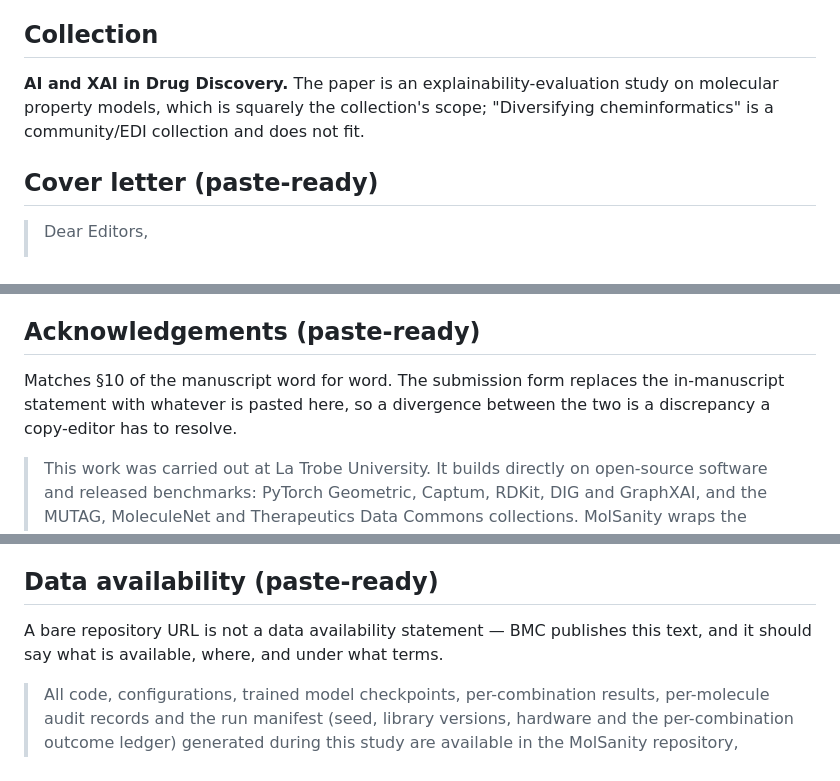
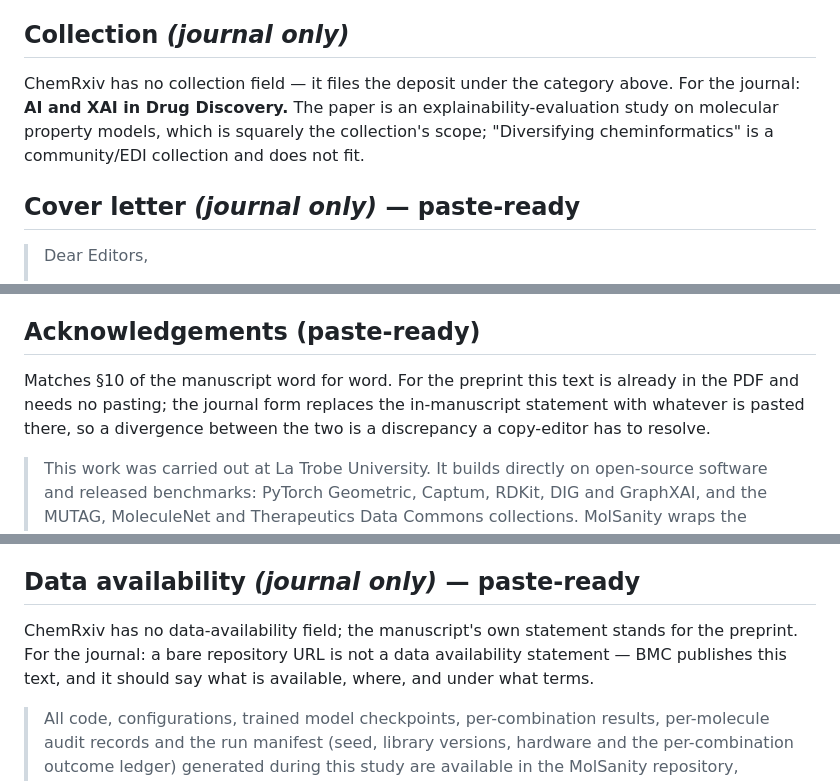
Before and after one commit to Kar488/molsanity, a Markdown page: paper/SUBMISSION.md, 3 parts joined by grey strips. Rendered like a GitHub page.

```diff
--- a/paper/SUBMISSION.md
+++ b/paper/SUBMISSION.md
@@ -94,13 +128,15 @@ their measured faithfulness improves, and the calibration-reliability link
 attenuates from a per-cell median of 0.144 to 0.074 when cells are pooled.
 Every number, figure and table regenerates from the committed artifacts.
 
-## Collection
+## Collection *(journal only)*
 
-**AI and XAI in Drug Discovery.** The paper is an explainability-evaluation
-study on molecular property models, which is squarely the collection's scope;
-"Diversifying cheminformatics" is a community/EDI collection and does not fit.
+ChemRxiv has no collection field — it files the deposit under the category
+above. For the journal: **AI and XAI in Drug Discovery.** The paper is an
+explainability-evaluation study on molecular property models, which is squarely
+the collection's scope; "Diversifying cheminformatics" is a community/EDI
+collection and does not fit.
 
-## Cover letter (paste-ready)
+## Cover letter *(journal only)* — paste-ready
 
 > Dear Editors,
 >
@@ -160,8 +196,9 @@ Google Colab.
 
 ## Acknowledgements (paste-ready)
 
-Matches §10 of the manuscript word for word. The submission form replaces the
-in-manuscript statement with whatever is pasted here, so a divergence between
+Matches §10 of the manuscript word for word. For the preprint this text is
+already in the PDF and needs no pasting; the journal form replaces the
+in-manuscript statement with whatever is pasted there, so a divergence between
 the two is a discrepancy a copy-editor has to resolve.
 
 > This work was carried out at La Trobe University. It builds directly on
@@ -192,10 +229,12 @@ Three things to check before pasting:
    Delete the paragraph only if you are certain your reading of the policy
    differs.
 
-## Data availability (paste-ready)
+## Data availability *(journal only)* — paste-ready
 
-A bare repository URL is not a data availability statement — BMC publishes
-this text, and it should say what is available, where, and under what terms.
+ChemRxiv has no data-availability field; the manuscript's own statement stands
+for the preprint. For the journal: a bare repository URL is not a data
+availability statement — BMC publishes this text, and it should say what is
+available, where, and under what terms.
 
 > All code, configurations, trained model checkpoints, per-combination results,
 > per-molecule audit records and the run manifest (seed, library versions,
```
Also changed, not shown: other parts of paper/SUBMISSION.md (+41 -7 lines).
